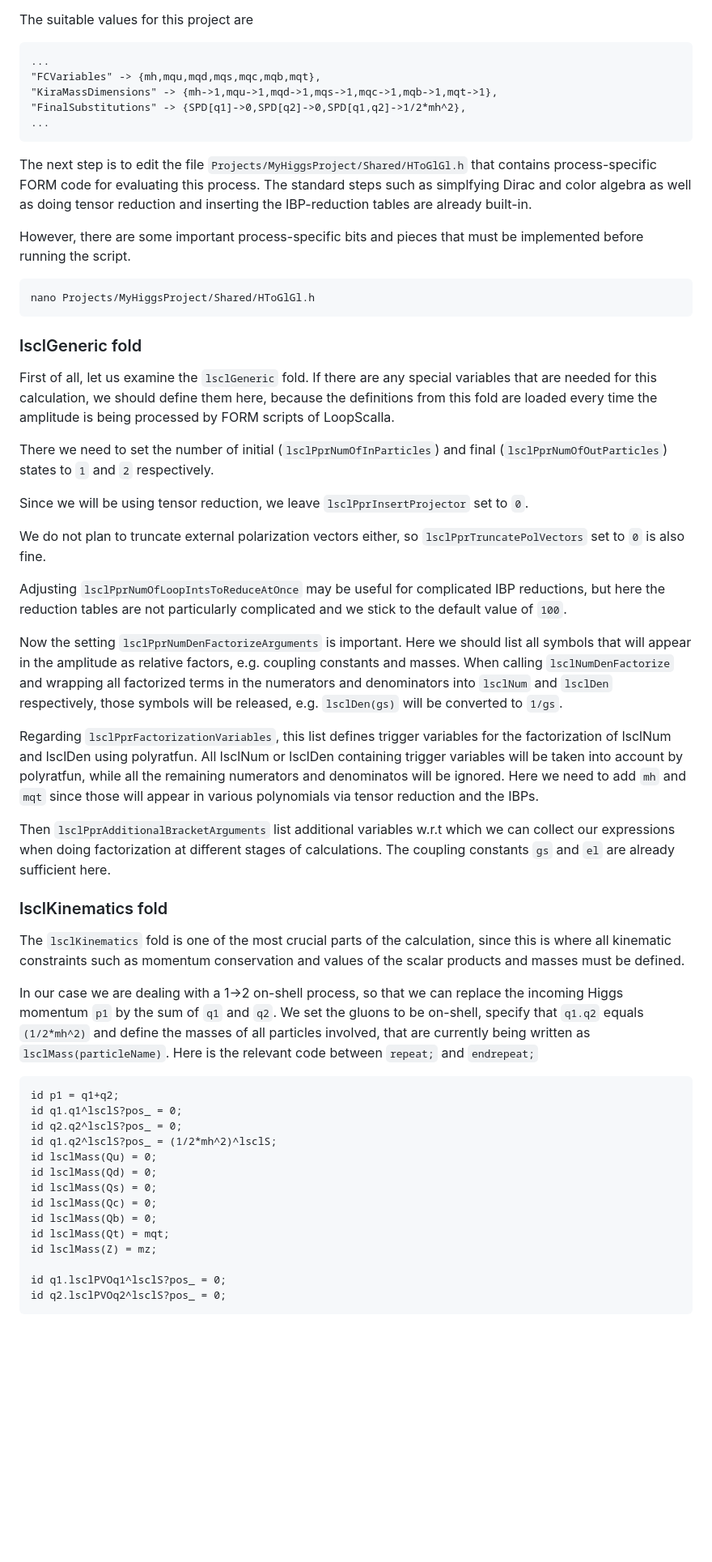
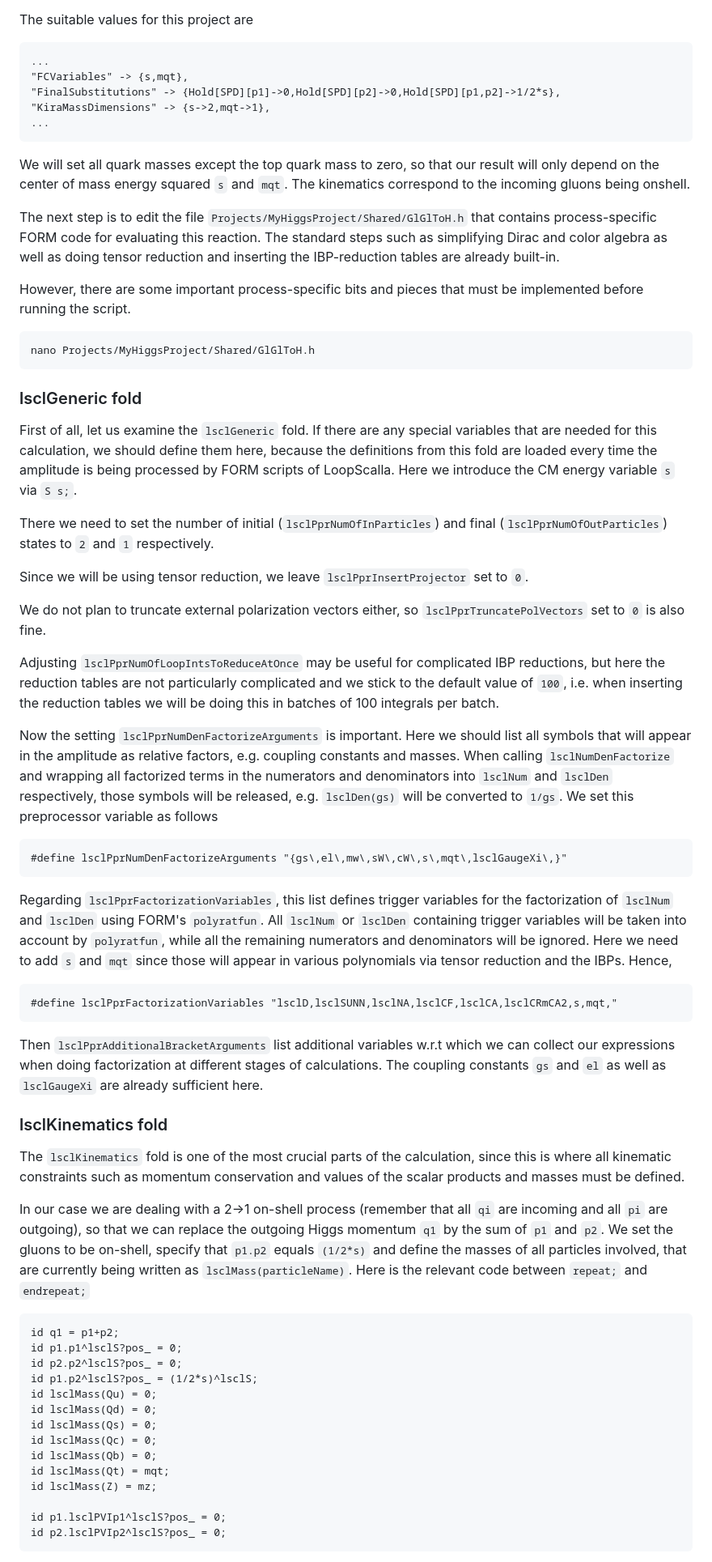
Before and after one commit to FeynCalc/LoopScalla, a Markdown page: Documentation/Markdown/NewProject.md, the part around the change printed below. Shown: that part at 81% size. Rendered like a GitHub page; blank space fills up the shorter version.

````diff
--- a/Documentation/Markdown/NewProject.md
+++ b/Documentation/Markdown/NewProject.md
@@ -78,55 +82,54 @@ The suitable values for this project are
 
 ```
 ...
-"FCVariables" -> {mh,mqu,mqd,mqs,mqc,mqb,mqt},
-"KiraMassDimensions" -> {mh->1,mqu->1,mqd->1,mqs->1,mqc->1,mqb->1,mqt->1},
-"FinalSubstitutions" -> {SPD[q1]->0,SPD[q2]->0,SPD[q1,q2]->1/2*mh^2},
+"FCVariables" -> {s,mqt},
+"FinalSubstitutions" -> {Hold[SPD][p1]->0,Hold[SPD][p2]->0,Hold[SPD][p1,p2]->1/2*s},
+"KiraMassDimensions" -> {s->2,mqt->1},
 ...
 ```
+We will set all quark masses except the top quark mass to zero, so that our result will only depend on the center of mass energy squared `s` and `mqt`. The kinematics correspond to the incoming gluons being onshell.
 
-The next step is to edit the file `Projects/MyHiggsProject/Shared/HToGlGl.h` that contains process-specific
-FORM code for evaluating this process. The standard steps such as simplfying Dirac and color algebra as well
-as doing tensor reduction and inserting the IBP-reduction tables are already built-in.
 
-However, there are some important process-specific bits and pieces that must be implemented before running
-the script.
+The next step is to edit the file `Projects/MyHiggsProject/Shared/GlGlToH.h` that contains process-specific FORM code for evaluating this reaction. The standard steps such as simplifying Dirac and color algebra as well as doing tensor reduction and inserting the IBP-reduction tables are already built-in.
+
+However, there are some important process-specific bits and pieces that must be implemented before running the script.
 
 ```
-nano Projects/MyHiggsProject/Shared/HToGlGl.h
+nano Projects/MyHiggsProject/Shared/GlGlToH.h
 ```
 
 ### lsclGeneric fold
 
-First of all, let us examine the `lsclGeneric` fold. If there are any special variables that are needed for this calculation,
-we should define them here, because the definitions from this fold are loaded every time the amplitude is being
-processed by FORM scripts of LoopScalla.
+First of all, let us examine the `lsclGeneric` fold. If there are any special variables that are needed for this calculation, we should define them here, because the definitions from this fold are loaded every time the amplitude is being processed by FORM scripts of LoopScalla. Here we introduce the CM energy variable `s` via `S s;`.
 
-There we need to set the number of initial (`lsclPprNumOfInParticles`) and final (`lsclPprNumOfOutParticles`) states
-to `1` and `2` respectively.
+There we need to set the number of initial (`lsclPprNumOfInParticles`) and final (`lsclPprNumOfOutParticles`) states to `2` and `1` respectively.
 
 Since we will be using tensor reduction, we leave `lsclPprInsertProjector` set to `0`.
 
-We do not plan to truncate external polarization vectors either, so
-`lsclPprTruncatePolVectors` set to `0` is also fine.
+We do not plan to truncate external polarization vectors either, so `lsclPprTruncatePolVectors` set to `0` is also fine.
 
 Adjusting `lsclPprNumOfLoopIntsToReduceAtOnce` may be useful for complicated IBP reductions, but
-here the reduction tables are not particularly complicated and we stick to the default value of `100`.
+here the reduction tables are not particularly complicated and we stick to the default value of `100`, i.e. when inserting the reduction tables we will be doing this in batches of 100 integrals per batch.
 
-Now the setting `lsclPprNumDenFactorizeArguments` is important. Here we should list all symbols
-that will appear in the amplitude as relative factors, e.g. coupling constants and masses. When
+Now the setting `lsclPprNumDenFactorizeArguments` is important. Here we should list all symbols  that will appear in the amplitude as relative factors, e.g. coupling constants and masses. When
 calling `lsclNumDenFactorize` and wrapping all factorized terms in the numerators and denominators
 into `lsclNum` and `lsclDen` respectively, those symbols will be released, e.g. `lsclDen(gs)`
-will be converted to `1/gs`.
+will be converted to `1/gs`. We set this preprocessor variable as follows
+```
+#define lsclPprNumDenFactorizeArguments "{gs\,el\,mw\,sW\,cW\,s\,mqt\,lsclGaugeXi\,}"
+```
 
 Regarding `lsclPprFactorizationVariables`, this list defines trigger variables for the
-factorization of lsclNum and lsclDen using polyratfun. All lsclNum or lsclDen containing
-trigger variables will be taken into account by polyratfun, while all the remaining
-numerators and denominatos will be ignored. Here we need to add `mh` and `mqt` since those
-will appear in various polynomials via tensor reduction and the IBPs.
+factorization of `lsclNum` and `lsclDen` using FORM's `polyratfun`. All `lsclNum` or `lsclDen` containing trigger variables will be taken into account by `polyratfun`, while all the remaining
+numerators and denominators will be ignored. Here we need to add `s` and `mqt` since those
+will appear in various polynomials via tensor reduction and the IBPs. Hence,
+```
+#define lsclPprFactorizationVariables "lsclD,lsclSUNN,lsclNA,lsclCF,lsclCA,lsclCRmCA2,s,mqt,"
+```
 
 Then `lsclPprAdditionalBracketArguments` list additional variables w.r.t which we can collect
 our expressions when doing factorization at different stages of calculations. The coupling
-constants `gs` and `el` are already sufficient here.
+constants `gs` and `el` as well as `lsclGaugeXi` are already sufficient here.
 
 ### lsclKinematics fold
 
@@ -134,17 +137,13 @@ The `lsclKinematics` fold is one of the most crucial parts of the calculation, s
 is where all kinematic constraints such as momentum conservation and values of the scalar
 products and masses must be defined.
 
-In our case we are dealing with a 1->2 on-shell process, so that we can replace the incoming
-Higgs momentum `p1` by the sum of `q1` and `q2`. We set the gluons to be on-shell, specify
-that `q1.q2` equals `(1/2*mh^2)` and define the masses of all particles involved, that are
-currently being written as `lsclMass(particleName)`. Here is the relevant code between
-`repeat;` and `endrepeat;`
+In our case we are dealing with a 2->1 on-shell process (remember that all `qi` are incoming and all `pi` are outgoing), so that we can replace the outgoing Higgs momentum `q1` by the sum of `p1` and `p2`. We set the gluons to be on-shell, specify that `p1.p2` equals `(1/2*s)` and define the masses of all particles involved, that are currently being written as `lsclMass(particleName)`. Here is the relevant code between `repeat;` and `endrepeat;`
 
 ```
-id p1 = q1+q2;
-id q1.q1^lsclS?pos_ = 0;
-id q2.q2^lsclS?pos_ = 0;
-id q1.q2^lsclS?pos_ = (1/2*mh^2)^lsclS;
+id q1 = p1+p2;
+id p1.p1^lsclS?pos_ = 0;
+id p2.p2^lsclS?pos_ = 0;
+id p1.p2^lsclS?pos_ = (1/2*s)^lsclS;
 id lsclMass(Qu) = 0;
 id lsclMass(Qd) = 0;
 id lsclMass(Qs) = 0;
@@ -153,6 +152,6 @@ id lsclMass(Qb) = 0;
 id lsclMass(Qt) = mqt;
 id lsclMass(Z) = mz;
 
-id q1.lsclPVOq1^lsclS?pos_ = 0;
-id q2.lsclPVOq2^lsclS?pos_ = 0;
+id p1.lsclPVIp1^lsclS?pos_ = 0;
+id p2.lsclPVIp2^lsclS?pos_ = 0;
 ```
````
Also changed, not shown: other parts of Documentation/Markdown/NewProject.md (+146 -108 lines).
